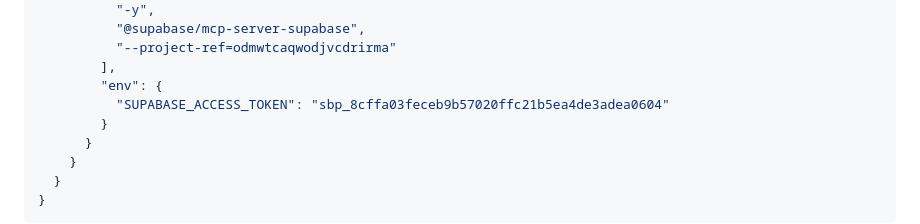
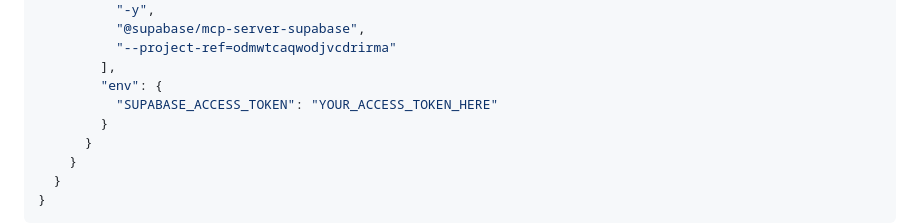
Before and after one commit to Work-Local-Inc/lms, a Markdown page: SUPABASE_MCP_DEPLOYMENT.md, the part around the change. Drawn GitHub-style.

Commit message:
Security: Remove exposed Supabase access token

```diff
--- a/SUPABASE_MCP_DEPLOYMENT.md
+++ b/SUPABASE_MCP_DEPLOYMENT.md
@@ -73,7 +73,7 @@ Your MCP config at `C:\Users\Tuf Gamer\.cursor\mcp.json`:
           "--project-ref=odmwtcaqwodjvcdrirma"
         ],
         "env": {
-          "SUPABASE_ACCESS_TOKEN": "sbp_8cffa03feceb9b57020ffc21b5ea4de3adea0604"
+          "SUPABASE_ACCESS_TOKEN": "YOUR_ACCESS_TOKEN_HERE"
         }
       }
     }
```
